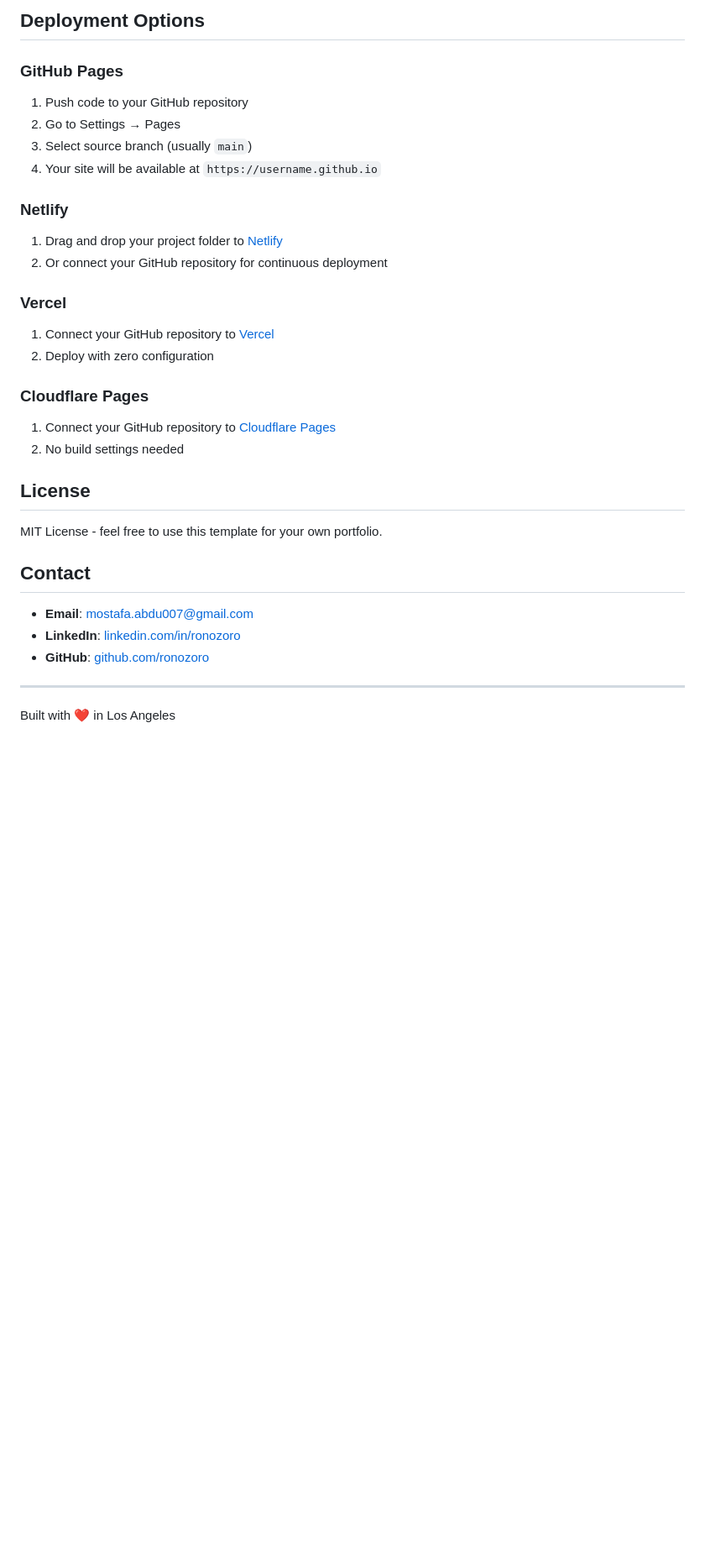
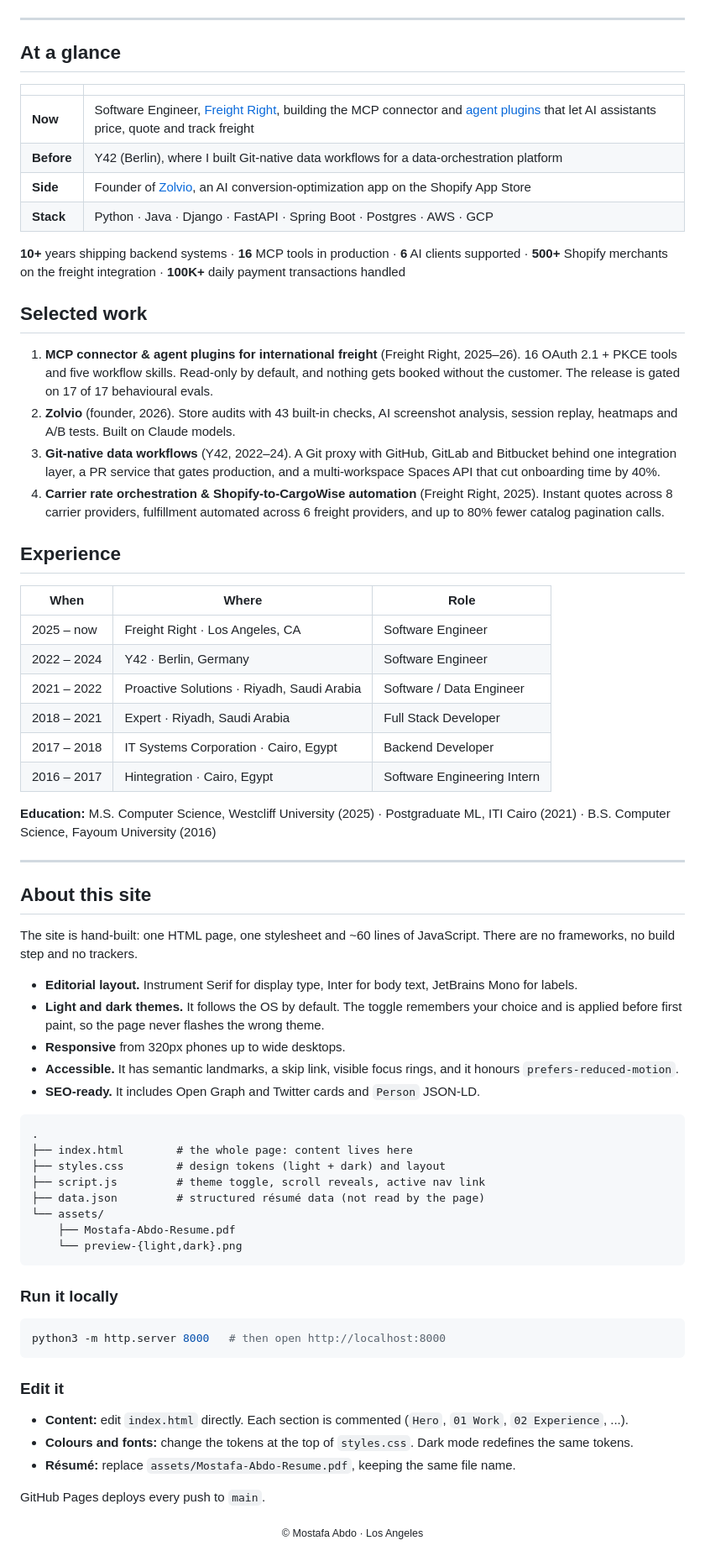
Before and after one commit to ronozoro/ronozoro.github.io, a Markdown page: README.md, the part around the change printed below. Shown: that part at 84% size. Drawn GitHub-style; blank space fills up the shorter version.

````diff
--- a/README.md
+++ b/README.md
@@ -123,33 +19,73 @@ No build process required! The site works directly with:
-## Deployment Options
-
-### GitHub Pages
-1. Push code to your GitHub repository
-2. Go to Settings → Pages
-3. Select source branch (usually `main`)
-4. Your site will be available at `https://username.github.io`
-
-### Netlify
-1. Drag and drop your project folder to [Netlify](https://netlify.com)
-2. Or connect your GitHub repository for continuous deployment
-
-### Vercel
-1. Connect your GitHub repository to [Vercel](https://vercel.com)
-2. Deploy with zero configuration
-
-### Cloudflare Pages
-1. Connect your GitHub repository to [Cloudflare Pages](https://pages.cloudflare.com)
-2. No build settings needed
-
-## License
-
-MIT License - feel free to use this template for your own portfolio.
-
-## Contact
-
-- **Email**: mostafa.abdu007@gmail.com
-- **LinkedIn**: [linkedin.com/in/ronozoro](https://linkedin.com/in/ronozoro)
-- **GitHub**: [github.com/ronozoro](https://github.com/ronozoro)
+</div>
 
 ---
 
-Built with ❤️ in Los Angeles
+## At a glance
+
+| | |
+|---|---|
+| **Now** | Software Engineer, [Freight Right](https://www.freightright.com), building the MCP connector and [agent plugins](https://github.com/freight-right/agent-plugins) that let AI assistants price, quote and track freight |
+| **Before** | Y42 (Berlin), where I built Git-native data workflows for a data-orchestration platform |
+| **Side** | Founder of [Zolvio](https://apps.shopify.com/zolvio), an AI conversion-optimization app on the Shopify App Store |
+| **Stack** | Python · Java · Django · FastAPI · Spring Boot · Postgres · AWS · GCP |
+
+**10+** years shipping backend systems · **16** MCP tools in production · **6** AI clients supported · **500+** Shopify merchants on the freight integration · **100K+** daily payment transactions handled
+
+## Selected work
+
+1. **MCP connector & agent plugins for international freight** (Freight Right, 2025–26). 16 OAuth 2.1 + PKCE tools and five workflow skills. Read-only by default, and nothing gets booked without the customer. The release is gated on 17 of 17 behavioural evals.
+2. **Zolvio** (founder, 2026). Store audits with 43 built-in checks, AI screenshot analysis, session replay, heatmaps and A/B tests. Built on Claude models.
+3. **Git-native data workflows** (Y42, 2022–24). A Git proxy with GitHub, GitLab and Bitbucket behind one integration layer, a PR service that gates production, and a multi-workspace Spaces API that cut onboarding time by 40%.
+4. **Carrier rate orchestration & Shopify-to-CargoWise automation** (Freight Right, 2025). Instant quotes across 8 carrier providers, fulfillment automated across 6 freight providers, and up to 80% fewer catalog pagination calls.
+
+## Experience
+
+| When | Where | Role |
+|---|---|---|
+| 2025 – now | Freight Right · Los Angeles, CA | Software Engineer |
+| 2022 – 2024 | Y42 · Berlin, Germany | Software Engineer |
+| 2021 – 2022 | Proactive Solutions · Riyadh, Saudi Arabia | Software / Data Engineer |
+| 2018 – 2021 | Expert · Riyadh, Saudi Arabia | Full Stack Developer |
+| 2017 – 2018 | IT Systems Corporation · Cairo, Egypt | Backend Developer |
+| 2016 – 2017 | Hintegration · Cairo, Egypt | Software Engineering Intern |
+
+**Education:** M.S. Computer Science, Westcliff University (2025) · Postgraduate ML, ITI Cairo (2021) · B.S. Computer Science, Fayoum University (2016)
+
+---
+
+## About this site
+
+The site is hand-built: one HTML page, one stylesheet and ~60 lines of JavaScript. There are no frameworks, no build step and no trackers.
+
+- **Editorial layout.** Instrument Serif for display type, Inter for body text, JetBrains Mono for labels.
+- **Light and dark themes.** It follows the OS by default. The toggle remembers your choice and is applied before first paint, so the page never flashes the wrong theme.
+- **Responsive** from 320px phones up to wide desktops.
+- **Accessible.** It has semantic landmarks, a skip link, visible focus rings, and it honours `prefers-reduced-motion`.
+- **SEO-ready.** It includes Open Graph and Twitter cards and `Person` JSON-LD.
+
+```
+.
+├── index.html        # the whole page: content lives here
+├── styles.css        # design tokens (light + dark) and layout
+├── script.js         # theme toggle, scroll reveals, active nav link
+├── data.json         # structured résumé data (not read by the page)
+└── assets/
+    ├── Mostafa-Abdo-Resume.pdf
+    └── preview-{light,dark}.png
+```
+
+### Run it locally
+
+```bash
+python3 -m http.server 8000   # then open http://localhost:8000
+```
+
+### Edit it
+
+- **Content:** edit `index.html` directly. Each section is commented (`Hero`, `01 Work`, `02 Experience`, ...).
+- **Colours and fonts:** change the tokens at the top of `styles.css`. Dark mode redefines the same tokens.
+- **Résumé:** replace `assets/Mostafa-Abdo-Resume.pdf`, keeping the same file name.
+
+GitHub Pages deploys every push to `main`.
+
+<div align="center"><sub>© Mostafa Abdo · Los Angeles</sub></div>
````
Also changed, not shown: other parts of README.md (+12 -116 lines), assets/preview-dark.png (added), assets/preview-light.png (added), 6 other files.
